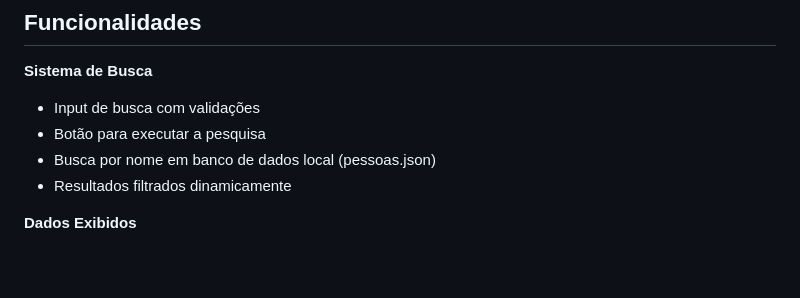
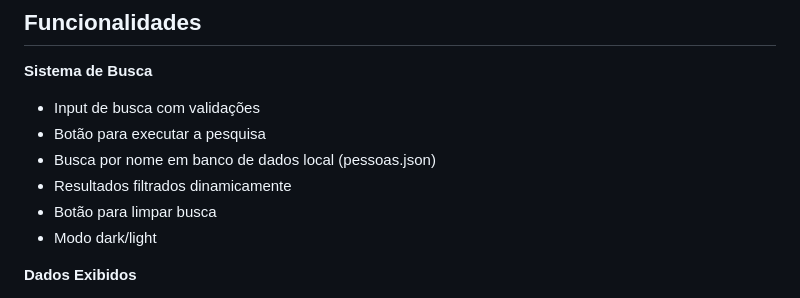
Before and after one commit to teuaraujoo/BuscaPessoas, a Markdown page: README.md, the part around the change. Drawn GitHub-style; blank space fills up the shorter version.

```diff
--- a/README.md
+++ b/README.md
@@ -29,6 +29,8 @@ Este projeto faz parte da minha jornada de estudos em JavaScript, com foco em ma
 - Botão para executar a pesquisa
 - Busca por nome em banco de dados local (pessoas.json)
 - Resultados filtrados dinamicamente
+- Botão para limpar busca
+- Modo dark/light
 
 **Dados Exibidos**
 - Nome completo
```
